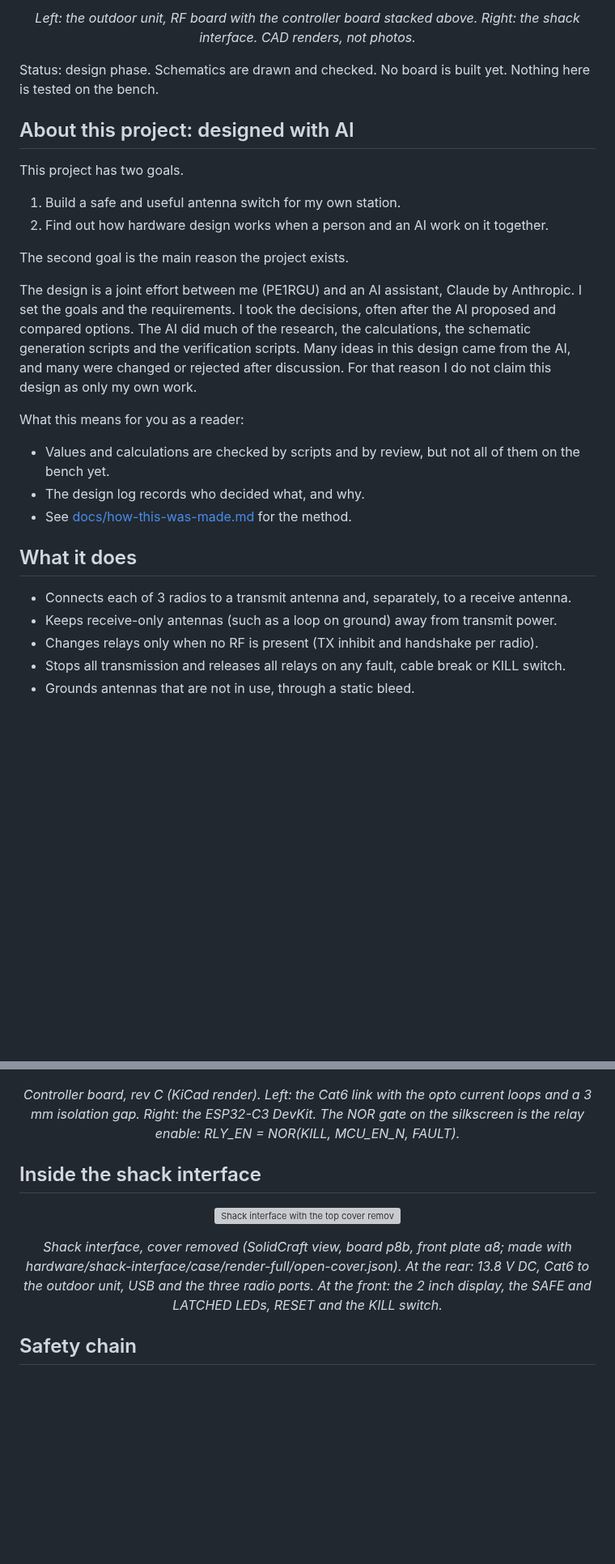
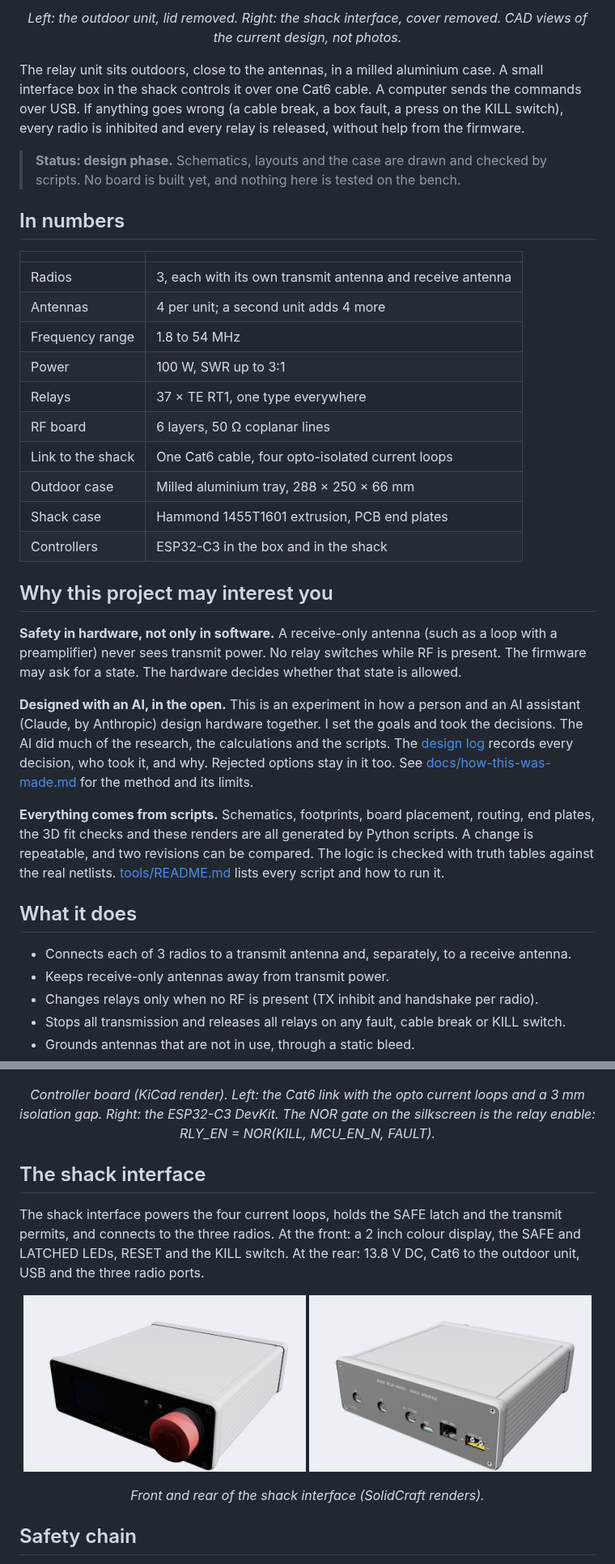
Before and after one commit to PE1RGU/hf-antenna-switch, a Markdown page: README.md, 2 parts joined by grey strips. Shown at 81% size. GitHub-like rendering; pictures changed too: docs/images/shack-interface-front.png (added), docs/images/shack-interface-rear.png (added); blank space fills up the shorter version; grey boxes are pictures that could not be loaded.

Commit message:
README: new layout, matching open-case views of both units
- Outdoor unit render from rf-case.solidcraft with the lid hidden
  (hardware/unit/case/render-open.json), same viewpoint as the shack interface.
- Shack interface front and rear renders; old shack-interface.png removed.
- README rewritten: overview, key numbers, why the project may interest
  readers, unit sections, safety chain, status table.

Co-Authored-By: Claude Opus 5.5 <noreply@anthropic.com>
Claude-Session: https://claude.ai/code/session_01B1V8swdbsr8c87yrmmzj34

```diff
--- a/README.md
+++ b/README.md
@@ -15,33 +14,51 @@ The relay unit sits outdoors in a milled aluminium case. A small interface box i
 </p>
-<p align="center"><em>Left: the outdoor unit, RF board with the controller board stacked above. Right: the shack interface. CAD renders, not photos.</em></p>
+<p align="center"><em>Left: the outdoor unit, lid removed. Right: the shack interface, cover removed. CAD views of the current design, not photos.</em></p>
 
-Status: design phase. Schematics are drawn and checked. No board is built yet. Nothing here is tested on the bench.
+The relay unit sits outdoors, close to the antennas, in a milled aluminium case.
+A small interface box in the shack controls it over one Cat6 cable.
+A computer sends the commands over USB.
+If anything goes wrong (a cable break, a box fault, a press on the KILL switch), every radio is inhibited and every relay is released, without help from the firmware.
 
-## About this project: designed with AI
+> **Status: design phase.** Schematics, layouts and the case are drawn and checked by scripts. No board is built yet, and nothing here is tested on the bench.
 
-This project has two goals.
+## In numbers
 
-1. Build a safe and useful antenna switch for my own station.
-2. Find out how hardware design works when a person and an AI work on it together.
+| | |
+|---|---|
+| Radios | 3, each with its own transmit antenna and receive antenna |
+| Antennas | 4 per unit; a second unit adds 4 more |
+| Frequency range | 1.8 to 54 MHz |
+| Power | 100 W, SWR up to 3:1 |
+| Relays | 37 × TE RT1, one type everywhere |
+| RF board | 6 layers, 50 Ω coplanar lines |
+| Link to the shack | One Cat6 cable, four opto-isolated current loops |
+| Outdoor case | Milled aluminium tray, 288 × 250 × 66 mm |
+| Shack case | Hammond 1455T1601 extrusion, PCB end plates |
+| Controllers | ESP32-C3 in the box and in the shack |
 
-The second goal is the main reason the project exists.
+## Why this project may interest you
 
-The design is a joint effort between me (PE1RGU) and an AI assistant, Claude by Anthropic.
-I set the goals and the requirements. I took the decisions, often after the AI proposed and compared options.
-The AI did much of the research, the calculations, the schematic generation scripts and the verification scripts.
-Many ideas in this design came from the AI, and many were changed or rejected after discussion.
-For that reason I do not claim this design as only my own work.
+**Safety in hardware, not only in software.**
+A receive-only antenna (such as a loop with a preamplifier) never sees transmit power.
+No relay switches while RF is present.
+The firmware may ask for a state. The hardware decides whether that state is allowed.
 
-What this means for you as a reader:
+**Designed with an AI, in the open.**
+This is an experiment in how a person and an AI assistant (Claude, by Anthropic) design hardware together.
+I set the goals and took the decisions. The AI did much of the research, the calculations and the scripts.
+The [design log](design-log.md) records every decision, who took it, and why. Rejected options stay in it too.
+See [docs/how-this-was-made.md](docs/how-this-was-made.md) for the method and its limits.
 
-- Values and calculations are checked by scripts and by review, but not all of them on the bench yet.
-- The design log records who decided what, and why.
-- See [docs/how-this-was-made.md](docs/how-this-was-made.md) for the method.
+**Everything comes from scripts.**
+Schematics, footprints, board placement, routing, end plates, the 3D fit checks and these renders are all generated by Python scripts.
+A change is repeatable, and two revisions can be compared.
+The logic is checked with truth tables against the real netlists.
+[tools/README.md](tools/README.md) lists every script and how to run it.
 
 ## What it does
 
 - Connects each of 3 radios to a transmit antenna and, separately, to a receive antenna.
-- Keeps receive-only antennas (such as a loop on ground) away from transmit power.
+- Keeps receive-only antennas away from transmit power.
 - Changes relays only when no RF is present (TX inhibit and handshake per radio).
 - Stops all transmission and releases all relays on any fault, cable break or KILL switch.
 - Grounds antennas that are not in use, through a static bleed.
@@ -92,14 +112,19 @@ More detail, and the reason for each choice, is in [docs/architecture.md](docs/a
 <p align="center">
   <img src="docs/images/controller-board-top.png" alt="Controller board, top side: Cat6 link with opto isolators on the left, ESP32-C3 DevKit on the right" width="80%">
 </p>
-<p align="center"><em>Controller board, rev C (KiCad render). Left: the Cat6 link with the opto current loops and a 3 mm isolation gap. Right: the ESP32-C3 DevKit. The NOR gate on the silkscreen is the relay enable: RLY_EN = NOR(KILL, MCU_EN_N, FAULT).</em></p>
+<p align="center"><em>Controller board (KiCad render). Left: the Cat6 link with the opto current loops and a 3 mm isolation gap. Right: the ESP32-C3 DevKit. The NOR gate on the silkscreen is the relay enable: RLY_EN = NOR(KILL, MCU_EN_N, FAULT).</em></p>
 
-## Inside the shack interface
+## The shack interface
+
+The shack interface powers the four current loops, holds the SAFE latch and the transmit permits, and connects to the three radios.
+At the front: a 2 inch colour display, the SAFE and LATCHED LEDs, RESET and the KILL switch.
+At the rear: 13.8 V DC, Cat6 to the outdoor unit, USB and the three radio ports.
 
 <p align="center">
-  <img src="docs/images/shack-interface-open.png" alt="Shack interface with the top cover removed: main board in the extruded case, rear panel connectors, front plate with the 2 inch display, SAFE and LATCHED LEDs, RESET and the KILL switch" width="80%">
+  <img src="docs/images/shack-interface-front.png" alt="Shack interface, front: display, SAFE and LATCHED LEDs, RESET and the red KILL switch" width="49%">
+  <img src="docs/images/shack-interface-rear.png" alt="Shack interface, rear: three mini-DIN radio ports, USB-C, Cat6 and the XT60 power input" width="49%">
 </p>
-<p align="center"><em>Shack interface, cover removed (SolidCraft view, board p8b, front plate a8; made with hardware/shack-interface/case/render-full/open-cover.json). At the rear: 13.8 V DC, Cat6 to the outdoor unit, USB and the three radio ports. At the front: the 2 inch display, the SAFE and LATCHED LEDs, RESET and the KILL switch.</em></p>
+<p align="center"><em>Front and rear of the shack interface (SolidCraft renders).</em></p>
 
 ## Safety chain
 
```
Also changed, not shown: other parts of README.md (+34 -16 lines), docs/images/outdoor-unit-open.png, docs/images/shack-interface.png (deleted), 2 other files.
